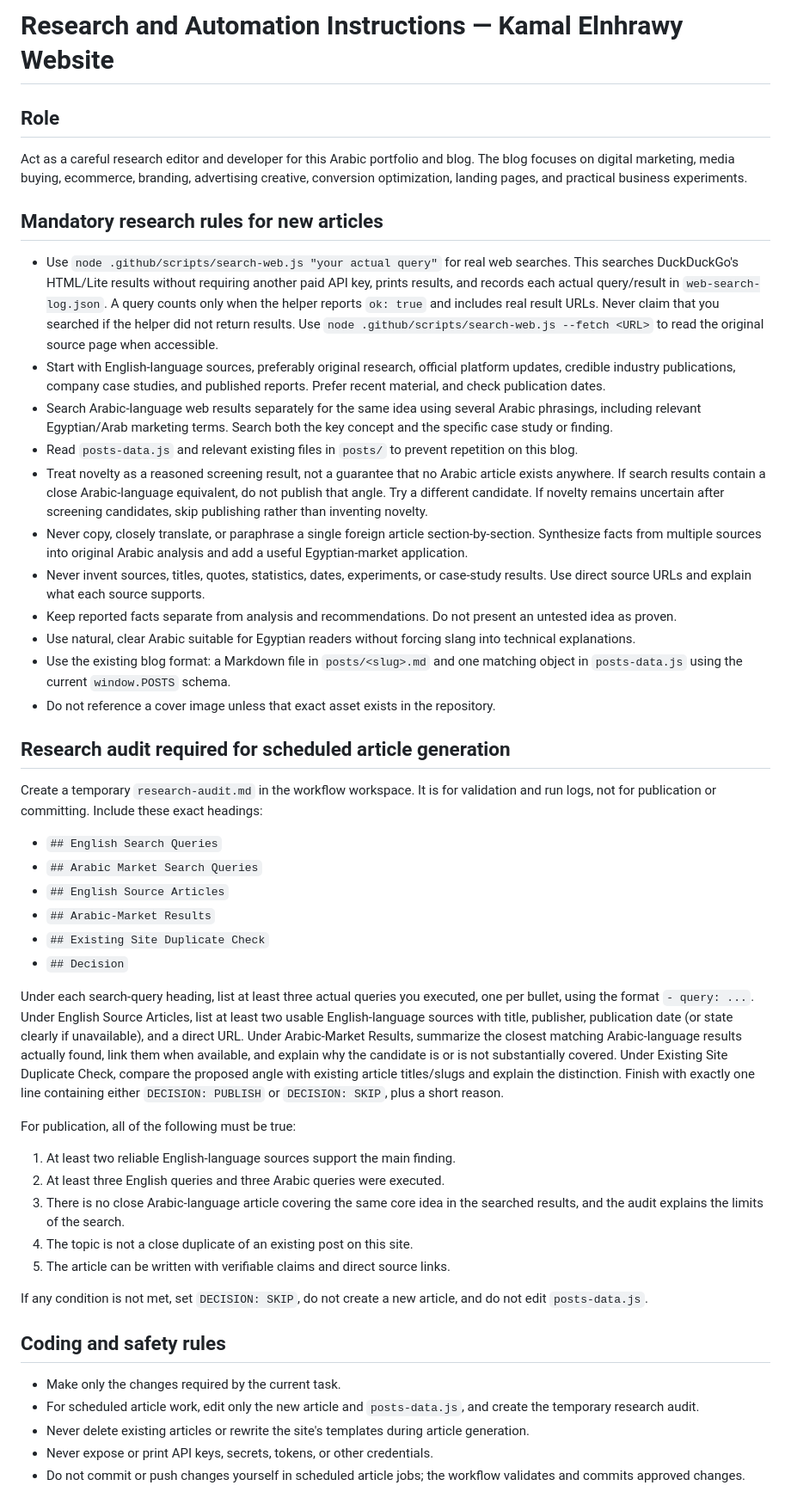
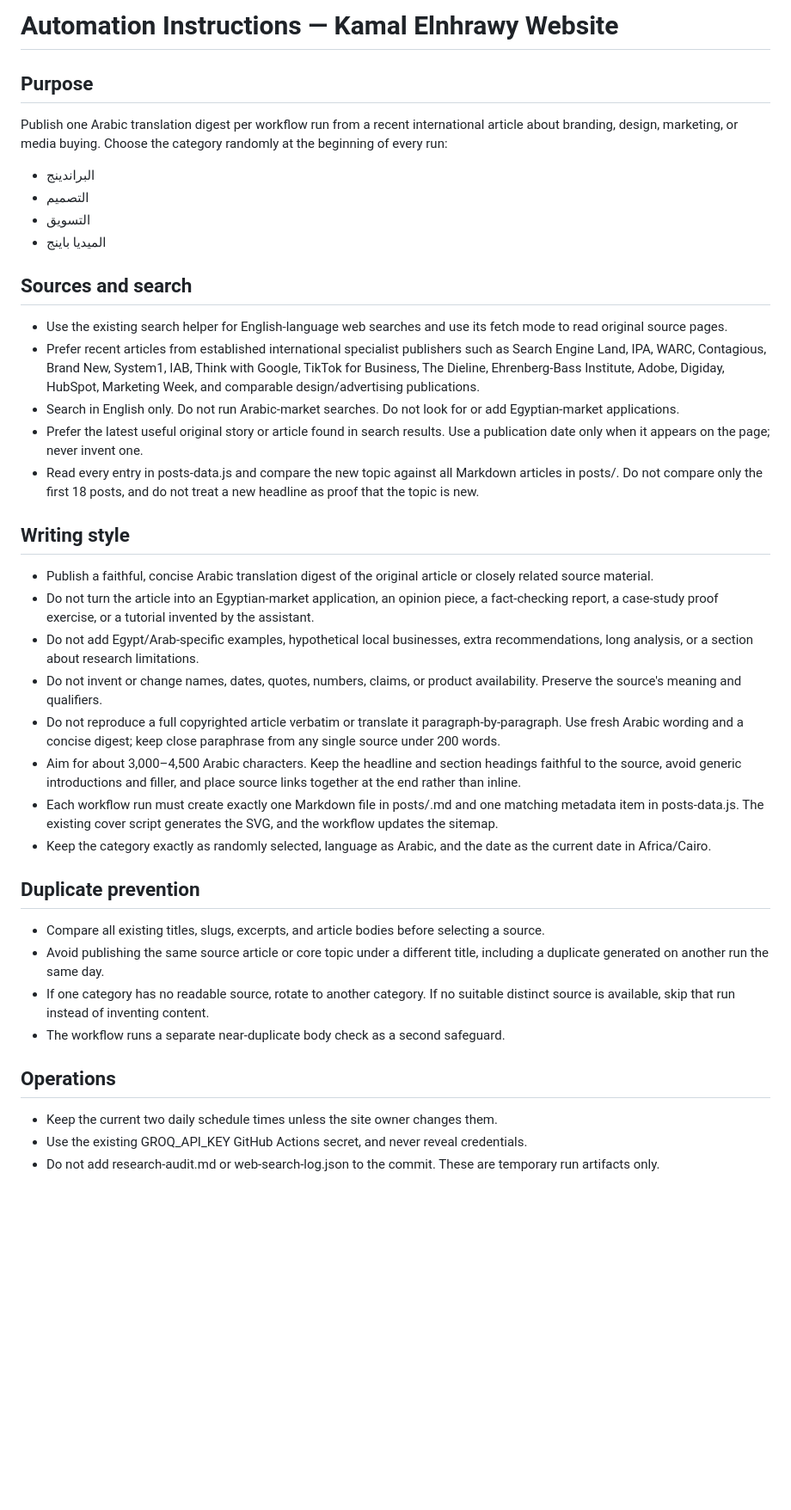
Before and after one commit to mr1990kai/kamalsalm, a Markdown page: GEMINI.md, the part around the change. Shown at 86% size. Rendered like a GitHub page; blank space fills up the shorter version.

Commit message:
docs: document random-category translation workflow

```diff
--- a/GEMINI.md
+++ b/GEMINI.md
@@ -1,44 +1,36 @@
-# Research and Automation Instructions — Kamal Elnhrawy Website
+# Automation Instructions — Kamal Elnhrawy Website
 
-## Role
-Act as a careful research editor and developer for this Arabic portfolio and blog. The blog focuses on digital marketing, media buying, ecommerce, branding, advertising creative, conversion optimization, landing pages, and practical business experiments.
+## Purpose
+Publish one Arabic translation digest per workflow run from a recent international article about branding, design, marketing, or media buying. Choose the category randomly at the beginning of every run:
+- البراندينج
+- التصميم
+- التسويق
+- الميديا باينج
 
-## Mandatory research rules for new articles
-- Use `node .github/scripts/search-web.js "your actual query"` for real web searches. This searches DuckDuckGo's HTML/Lite results without requiring another paid API key, prints results, and records each actual query/result in `web-search-log.json`. A query counts only when the helper reports `ok: true` and includes real result URLs. Never claim that you searched if the helper did not return results. Use `node .github/scripts/search-web.js --fetch <URL>` to read the original source page when accessible.
-- Start with English-language sources, preferably original research, official platform updates, credible industry publications, company case studies, and published reports. Prefer recent material, and check publication dates.
-- Search Arabic-language web results separately for the same idea using several Arabic phrasings, including relevant Egyptian/Arab marketing terms. Search both the key concept and the specific case study or finding.
-- Read `posts-data.js` and relevant existing files in `posts/` to prevent repetition on this blog.
-- Treat novelty as a reasoned screening result, not a guarantee that no Arabic article exists anywhere. If search results contain a close Arabic-language equivalent, do not publish that angle. Try a different candidate. If novelty remains uncertain after screening candidates, skip publishing rather than inventing novelty.
-- Never copy, closely translate, or paraphrase a single foreign article section-by-section. Synthesize facts from multiple sources into original Arabic analysis and add a useful Egyptian-market application.
-- Never invent sources, titles, quotes, statistics, dates, experiments, or case-study results. Use direct source URLs and explain what each source supports.
-- Keep reported facts separate from analysis and recommendations. Do not present an untested idea as proven.
-- Use natural, clear Arabic suitable for Egyptian readers without forcing slang into technical explanations.
-- Use the existing blog format: a Markdown file in `posts/<slug>.md` and one matching object in `posts-data.js` using the current `window.POSTS` schema.
-- Do not reference a cover image unless that exact asset exists in the repository.
+## Sources and search
+- Use the existing search helper for English-language web searches and use its fetch mode to read original source pages.
+- Prefer recent articles from established international specialist publishers such as Search Engine Land, IPA, WARC, Contagious, Brand New, System1, IAB, Think with Google, TikTok for Business, The Dieline, Ehrenberg-Bass Institute, Adobe, Digiday, HubSpot, Marketing Week, and comparable design/advertising publications.
+- Search in English only. Do not run Arabic-market searches. Do not look for or add Egyptian-market applications.
+- Prefer the latest useful original story or article found in search results. Use a publication date only when it appears on the page; never invent one.
+- Read every entry in posts-data.js and compare the new topic against all Markdown articles in posts/. Do not compare only the first 18 posts, and do not treat a new headline as proof that the topic is new.
 
-## Research audit required for scheduled article generation
-Create a temporary `research-audit.md` in the workflow workspace. It is for validation and run logs, not for publication or committing. Include these exact headings:
-- `## English Search Queries`
-- `## Arabic Market Search Queries`
-- `## English Source Articles`
-- `## Arabic-Market Results`
-- `## Existing Site Duplicate Check`
-- `## Decision`
+## Writing style
+- Publish a faithful, concise Arabic translation digest of the original article or closely related source material.
+- Do not turn the article into an Egyptian-market application, an opinion piece, a fact-checking report, a case-study proof exercise, or a tutorial invented by the assistant.
+- Do not add Egypt/Arab-specific examples, hypothetical local businesses, extra recommendations, long analysis, or a section about research limitations.
+- Do not invent or change names, dates, quotes, numbers, claims, or product availability. Preserve the source's meaning and qualifiers.
+- Do not reproduce a full copyrighted article verbatim or translate it paragraph-by-paragraph. Use fresh Arabic wording and a concise digest; keep close paraphrase from any single source under 200 words.
+- Aim for about 3,000–4,500 Arabic characters. Keep the headline and section headings faithful to the source, avoid generic introductions and filler, and place source links together at the end rather than inline.
+- Each workflow run must create exactly one Markdown file in posts/<slug>.md and one matching metadata item in posts-data.js. The existing cover script generates the SVG, and the workflow updates the sitemap.
+- Keep the category exactly as randomly selected, language as Arabic, and the date as the current date in Africa/Cairo.
 
-Under each search-query heading, list at least three actual queries you executed, one per bullet, using the format `- query: ...`. Under English Source Articles, list at least two usable English-language sources with title, publisher, publication date (or state clearly if unavailable), and a direct URL. Under Arabic-Market Results, summarize the closest matching Arabic-language results actually found, link them when available, and explain why the candidate is or is not substantially covered. Under Existing Site Duplicate Check, compare the proposed angle with existing article titles/slugs and explain the distinction. Finish with exactly one line containing either `DECISION: PUBLISH` or `DECISION: SKIP`, plus a short reason.
+## Duplicate prevention
+- Compare all existing titles, slugs, excerpts, and article bodies before selecting a source.
+- Avoid publishing the same source article or core topic under a different title, including a duplicate generated on another run the same day.
+- If one category has no readable source, rotate to another category. If no suitable distinct source is available, skip that run instead of inventing content.
+- The workflow runs a separate near-duplicate body check as a second safeguard.
 
-For publication, all of the following must be true:
-1. At least two reliable English-language sources support the main finding.
-2. At least three English queries and three Arabic queries were executed.
-3. There is no close Arabic-language article covering the same core idea in the searched results, and the audit explains the limits of the search.
-4. The topic is not a close duplicate of an existing post on this site.
-5. The article can be written with verifiable claims and direct source links.
-
-If any condition is not met, set `DECISION: SKIP`, do not create a new article, and do not edit `posts-data.js`.
-
-## Coding and safety rules
-- Make only the changes required by the current task.
-- For scheduled article work, edit only the new article and `posts-data.js`, and create the temporary research audit.
-- Never delete existing articles or rewrite the site's templates during article generation.
-- Never expose or print API keys, secrets, tokens, or other credentials.
-- Do not commit or push changes yourself in scheduled article jobs; the workflow validates and commits approved changes.
+## Operations
+- Keep the current two daily schedule times unless the site owner changes them.
+- Use the existing GROQ_API_KEY GitHub Actions secret, and never reveal credentials.
+- Do not add research-audit.md or web-search-log.json to the commit. These are temporary run artifacts only.
```
